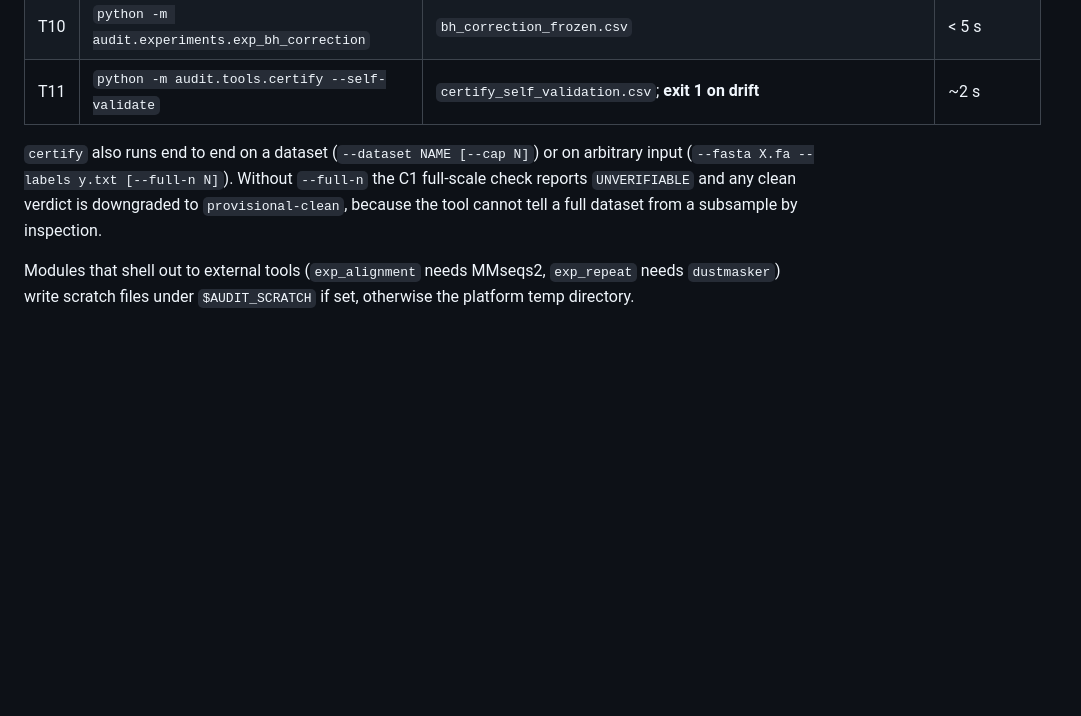
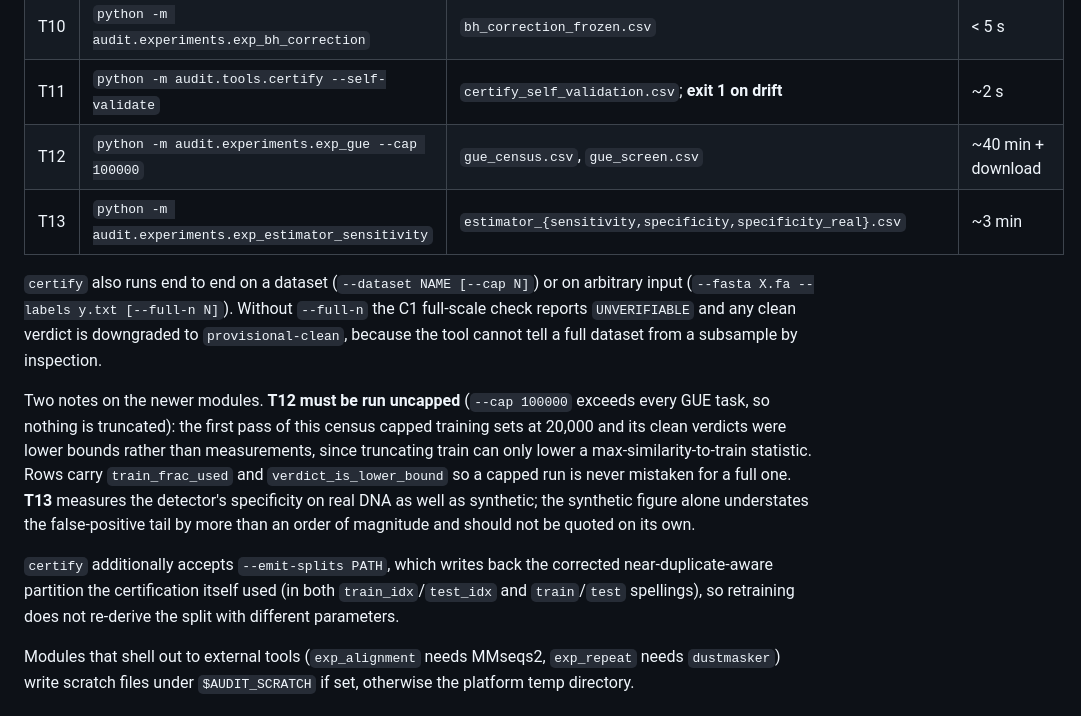
Before and after one commit to rikhinkavuru/homology-leakage-genomic-benchmarks, a Markdown page: REPRODUCE.md, the part around the change. Rendered like a GitHub page; blank space fills up the shorter version.

Commit message:
REPRODUCE: document the GUE census and estimator calibration modules
Co-Authored-By: Claude Opus 4.8 <noreply@anthropic.com>

```diff
--- a/REPRODUCE.md
+++ b/REPRODUCE.md
@@ -91,11 +91,27 @@ cross-suite modules, which download the Nucleotide Transformer task files.
 | T9 | `python -m audit.experiments.exp_tuning` | `tuning_selection.csv` | ~15 min (nonTATA); the ensembl arm is hours |
 | T10 | `python -m audit.experiments.exp_bh_correction` | `bh_correction_frozen.csv` | < 5 s |
 | T11 | `python -m audit.tools.certify --self-validate` | `certify_self_validation.csv`; **exit 1 on drift** | ~2 s |
+| T12 | `python -m audit.experiments.exp_gue --cap 100000` | `gue_census.csv`, `gue_screen.csv` | ~40 min + download |
+| T13 | `python -m audit.experiments.exp_estimator_sensitivity` | `estimator_{sensitivity,specificity,specificity_real}.csv` | ~3 min |
 
 `certify` also runs end to end on a dataset (`--dataset NAME [--cap N]`) or on arbitrary
 input (`--fasta X.fa --labels y.txt [--full-n N]`). Without `--full-n` the C1 full-scale
 check reports `UNVERIFIABLE` and any clean verdict is downgraded to `provisional-clean`,
 because the tool cannot tell a full dataset from a subsample by inspection.
+
+Two notes on the newer modules. **T12 must be run uncapped** (`--cap 100000` exceeds every
+GUE task, so nothing is truncated): the first pass of this census capped training sets at
+20,000 and its clean verdicts were lower bounds rather than measurements, since truncating
+train can only lower a max-similarity-to-train statistic. Rows carry `train_frac_used` and
+`verdict_is_lower_bound` so a capped run is never mistaken for a full one. **T13** measures
+the detector's specificity on real DNA as well as synthetic; the synthetic figure alone
+understates the false-positive tail by more than an order of magnitude and should not be
+quoted on its own.
+
+`certify` additionally accepts `--emit-splits PATH`, which writes back the corrected
+near-duplicate-aware partition the certification itself used (in both `train_idx`/`test_idx`
+and `train`/`test` spellings), so retraining does not re-derive the split with different
+parameters.
 
 Modules that shell out to external tools (`exp_alignment` needs MMseqs2, `exp_repeat`
 needs `dustmasker`) write scratch files under `$AUDIT_SCRATCH` if set, otherwise the
```
